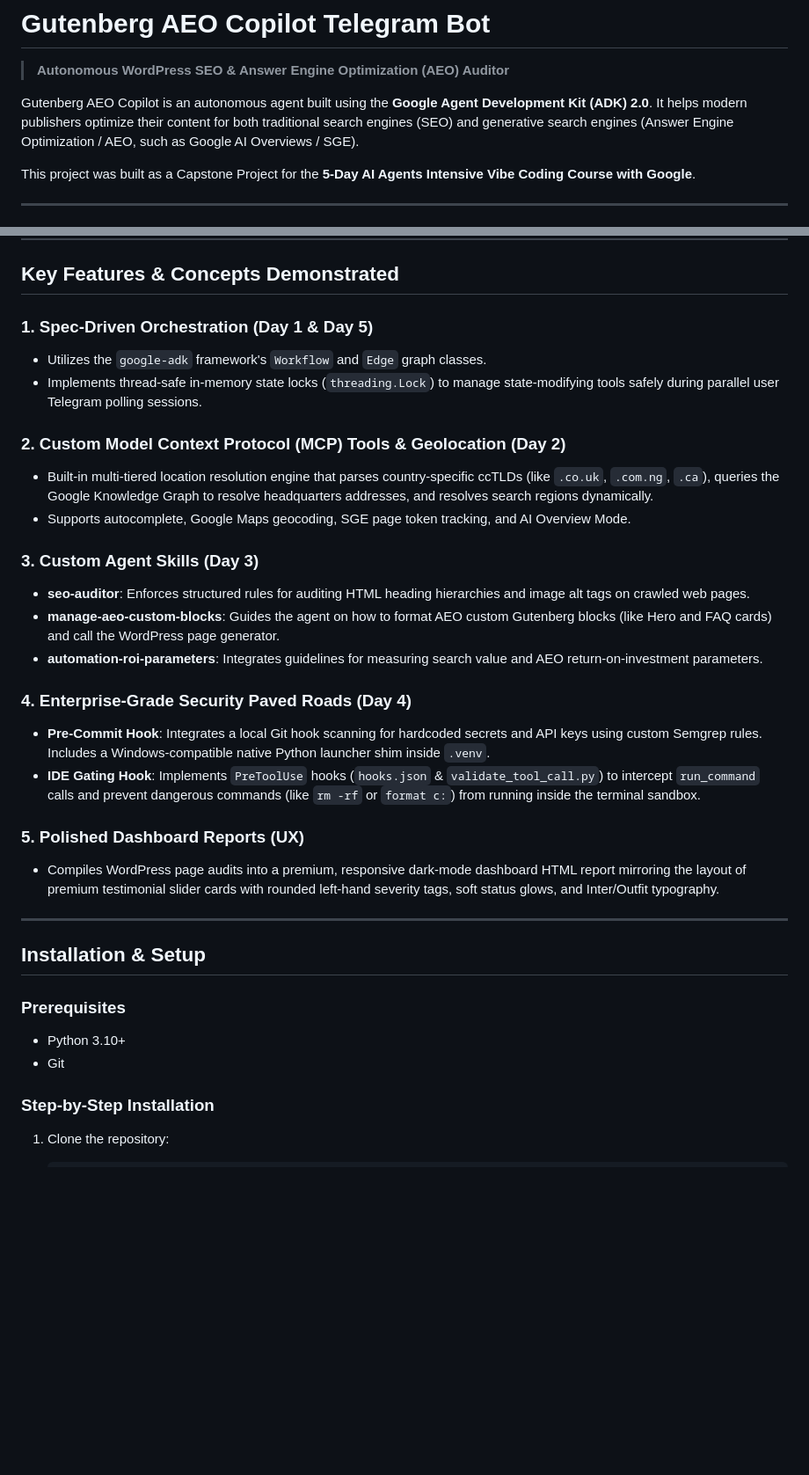
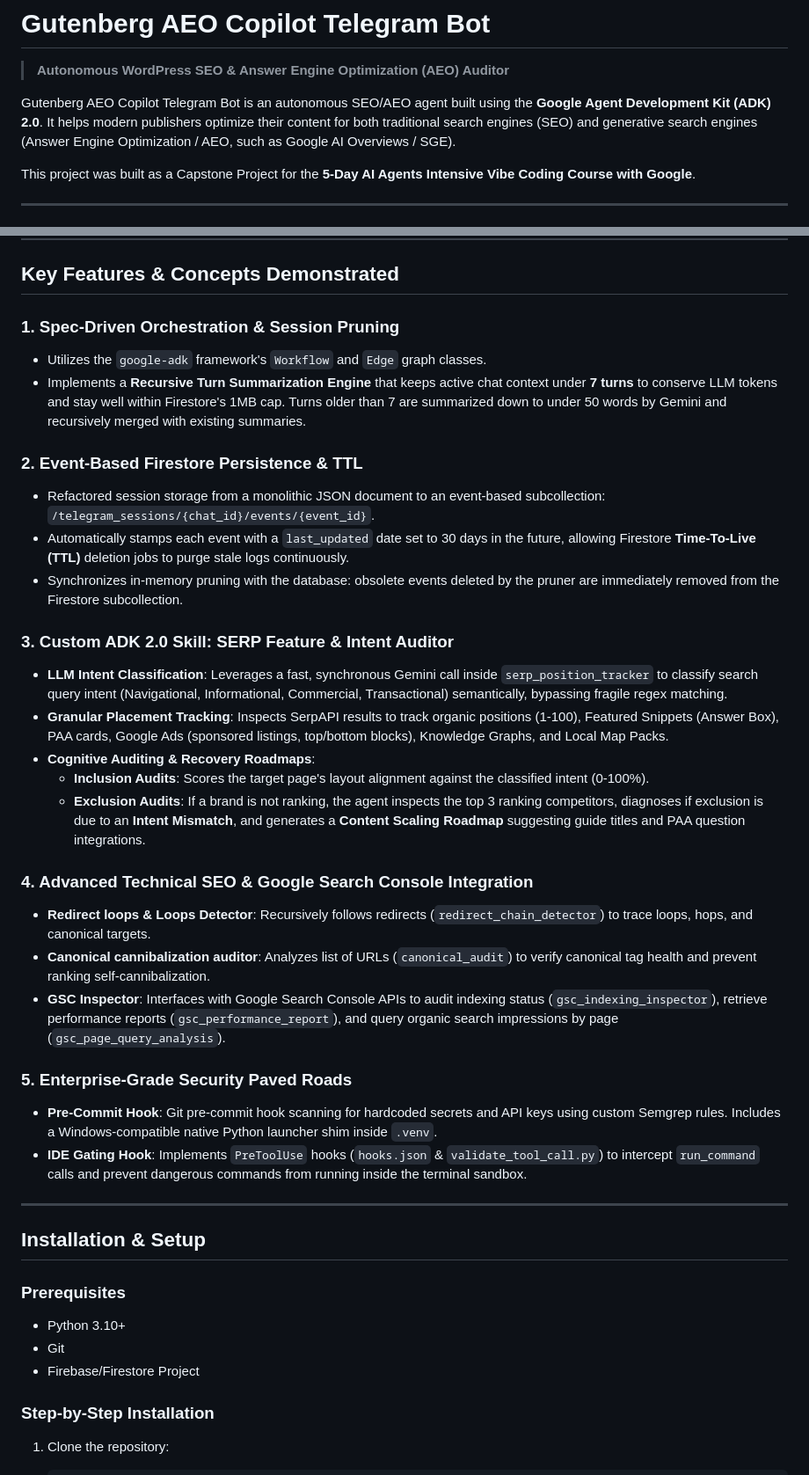
Before and after one commit to cephasoo/adk-aeo-20, a Markdown page: README.md, 2 parts joined by grey strips. Shown at 88% size. Rendered like a GitHub page; blank space fills up the shorter version.

Commit message:
docs: rewrite README.md to describe all new tools, recursive summarizer, event subcollection, and custom skill

```diff
--- a/README.md
+++ b/README.md
@@ -1,7 +1,7 @@
 # Gutenberg AEO Copilot Telegram Bot
 > **Autonomous WordPress SEO & Answer Engine Optimization (AEO) Auditor**
 
-Gutenberg AEO Copilot is an autonomous agent built using the **Google Agent Development Kit (ADK) 2.0**. It helps modern publishers optimize their content for both traditional search engines (SEO) and generative search engines (Answer Engine Optimization / AEO, such as Google AI Overviews / SGE).
+Gutenberg AEO Copilot Telegram Bot is an autonomous SEO/AEO agent built using the **Google Agent Development Kit (ADK) 2.0**. It helps modern publishers optimize their content for both traditional search engines (SEO) and generative search engines (Answer Engine Optimization / AEO, such as Google AI Overviews / SGE).
 
 This project was built as a Capstone Project for the **5-Day AI Agents Intensive Vibe Coding Course with Google**.
 
@@ -37,25 +45,30 @@ graph TD
 
 ## Key Features & Concepts Demonstrated
 
-### 1. Spec-Driven Orchestration (Day 1 & Day 5)
+### 1. Spec-Driven Orchestration & Session Pruning
 * Utilizes the `google-adk` framework's `Workflow` and `Edge` graph classes.
-* Implements thread-safe in-memory state locks (`threading.Lock`) to manage state-modifying tools safely during parallel user Telegram polling sessions.
+* Implements a **Recursive Turn Summarization Engine** that keeps active chat context under **7 turns** to conserve LLM tokens and stay well within Firestore's 1MB cap. Turns older than 7 are summarized down to under 50 words by Gemini and recursively merged with existing summaries.
 
-### 2. Custom Model Context Protocol (MCP) Tools & Geolocation (Day 2)
-* Built-in multi-tiered location resolution engine that parses country-specific ccTLDs (like `.co.uk`, `.com.ng`, `.ca`), queries the Google Knowledge Graph to resolve headquarters addresses, and resolves search regions dynamically.
-* Supports autocomplete, Google Maps geocoding, SGE page token tracking, and AI Overview Mode.
+### 2. Event-Based Firestore Persistence & TTL
+* Refactored session storage from a monolithic JSON document to an event-based subcollection: `/telegram_sessions/{chat_id}/events/{event_id}`.
+* Automatically stamps each event with a `last_updated` date set to 30 days in the future, allowing Firestore **Time-To-Live (TTL)** deletion jobs to purge stale logs continuously.
+* Synchronizes in-memory pruning with the database: obsolete events deleted by the pruner are immediately removed from the Firestore subcollection.
 
-### 3. Custom Agent Skills (Day 3)
-* **seo-auditor**: Enforces structured rules for auditing HTML heading hierarchies and image alt tags on crawled web pages.
-* **manage-aeo-custom-blocks**: Guides the agent on how to format AEO custom Gutenberg blocks (like Hero and FAQ cards) and call the WordPress page generator.
-* **automation-roi-parameters**: Integrates guidelines for measuring search value and AEO return-on-investment parameters.
+### 3. Custom ADK 2.0 Skill: SERP Feature & Intent Auditor
+* **LLM Intent Classification**: Leverages a fast, synchronous Gemini call inside `serp_position_tracker` to classify search query intent (Navigational, Informational, Commercial, Transactional) semantically, bypassing fragile regex matching.
+* **Granular Placement Tracking**: Inspects SerpAPI results to track organic positions (1-100), Featured Snippets (Answer Box), PAA cards, Google Ads (sponsored listings, top/bottom blocks), Knowledge Graphs, and Local Map Packs.
+* **Cognitive Auditing & Recovery Roadmaps**:
+  * **Inclusion Audits**: Scores the target page's layout alignment against the classified intent (0-100%).
+  * **Exclusion Audits**: If a brand is not ranking, the agent inspects the top 3 ranking competitors, diagnoses if exclusion is due to an **Intent Mismatch**, and generates a **Content Scaling Roadmap** suggesting guide titles and PAA question integrations.
 
-### 4. Enterprise-Grade Security Paved Roads (Day 4)
-* **Pre-Commit Hook**: Integrates a local Git hook scanning for hardcoded secrets and API keys using custom Semgrep rules. Includes a Windows-compatible native Python launcher shim inside `.venv`.
-* **IDE Gating Hook**: Implements `PreToolUse` hooks (`hooks.json` & `validate_tool_call.py`) to intercept `run_command` calls and prevent dangerous commands (like `rm -rf` or `format c:`) from running inside the terminal sandbox.
+### 4. Advanced Technical SEO & Google Search Console Integration
+* **Redirect loops & Loops Detector**: Recursively follows redirects (`redirect_chain_detector`) to trace loops, hops, and canonical targets.
+* **Canonical cannibalization auditor**: Analyzes list of URLs (`canonical_audit`) to verify canonical tag health and prevent ranking self-cannibalization.
+* **GSC Inspector**: Interfaces with Google Search Console APIs to audit indexing status (`gsc_indexing_inspector`), retrieve performance reports (`gsc_performance_report`), and query organic search impressions by page (`gsc_page_query_analysis`).
 
-### 5. Polished Dashboard Reports (UX)
-* Compiles WordPress page audits into a premium, responsive dark-mode dashboard HTML report mirroring the layout of premium testimonial slider cards with rounded left-hand severity tags, soft status glows, and Inter/Outfit typography.
+### 5. Enterprise-Grade Security Paved Roads
+* **Pre-Commit Hook**: Git pre-commit hook scanning for hardcoded secrets and API keys using custom Semgrep rules. Includes a Windows-compatible native Python launcher shim inside `.venv`.
+* **IDE Gating Hook**: Implements `PreToolUse` hooks (`hooks.json` & `validate_tool_call.py`) to intercept `run_command` calls and prevent dangerous commands from running inside the terminal sandbox.
 
 ---
 
@@ -64,6 +77,7 @@ graph TD
 ### Prerequisites
 * Python 3.10+
 * Git
+* Firebase/Firestore Project
 
 ### Step-by-Step Installation
 
```
Also changed, not shown: other parts of README.md (+23 -10 lines).
